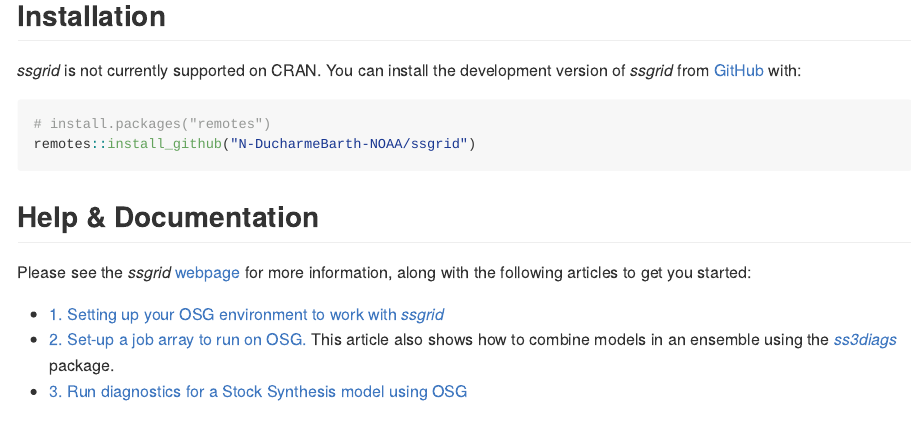
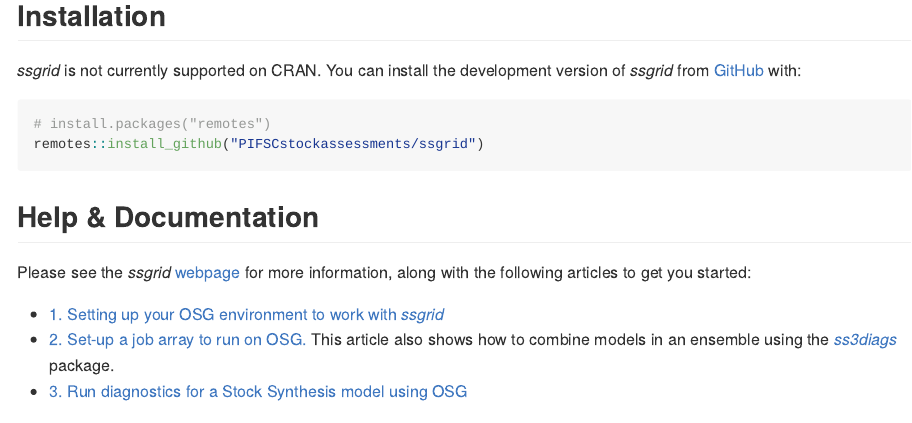
Before and after one commit to N-DucharmeBarth-NOAA/ss-osg-utils, an R Markdown document (README.Rmd): the page in a window 1100 px wide, from 790 px down. Rendered offline with R 4.5, knitr and Pandoc, with nearby package versions; some code elsewhere in the file could not run offline; badge pictures from the web are left out.

Commit message:
update README

````diff
--- a/README.Rmd
+++ b/README.Rmd
@@ -44,20 +44,20 @@
 
 ## Installation
 
-*ssgrid* is not currently supported on CRAN. You can install the development version of *ssgrid* from [GitHub](https://github.com/N-DucharmeBarth-NOAA/ssgrid) with:
+*ssgrid* is not currently supported on CRAN. You can install the development version of *ssgrid* from [GitHub](https://github.com/PIFSCstockassessments/ssgrid) with:
 
 ``` r
 # install.packages("remotes")
-remotes::install_github("N-DucharmeBarth-NOAA/ssgrid")
+remotes::install_github("PIFSCstockassessments/ssgrid")
 ```
 
 ## Help & Documentation
 
-Please see the *ssgrid* [webpage](https://n-ducharmebarth-noaa.github.io/ssgrid/) for more information, along with the following articles to get you started:
+Please see the *ssgrid* [webpage](https://PIFSCstockassessments.github.io/ssgrid/) for more information, along with the following articles to get you started:
 
-- [1. Setting up your OSG environment to work with *ssgrid*](https://n-ducharmebarth-noaa.github.io/ssgrid/articles/a_setup_osg.html)
-- [2. Set-up a job array to run on OSG.](https://n-ducharmebarth-noaa.github.io/ssgrid/articles/b_model_ensemble.html) This article also shows how to combine models in an ensemble using the [*ss3diags*](https://github.com/PIFSCstockassessments/ss3diags) package.
-- [3. Run diagnostics for a Stock Synthesis model using OSG](https://n-ducharmebarth-noaa.github.io/ssgrid/articles/c_run_diags.html)
+- [1. Setting up your OSG environment to work with *ssgrid*](https://PIFSCstockassessments.github.io/ssgrid/articles/a_setup_osg.html)
+- [2. Set-up a job array to run on OSG.](https://PIFSCstockassessments.github.io/ssgrid/articles/b_model_ensemble.html) This article also shows how to combine models in an ensemble using the [*ss3diags*](https://github.com/PIFSCstockassessments/ss3diags) package.
+- [3. Run diagnostics for a Stock Synthesis model using OSG](https://PIFSCstockassessments.github.io/ssgrid/articles/c_run_diags.html)
 
 ### Base functionality development list
 - [x] base code: `osg_connect()`
````
Also changed, not shown: README.Rmd (2 more changed lines).
